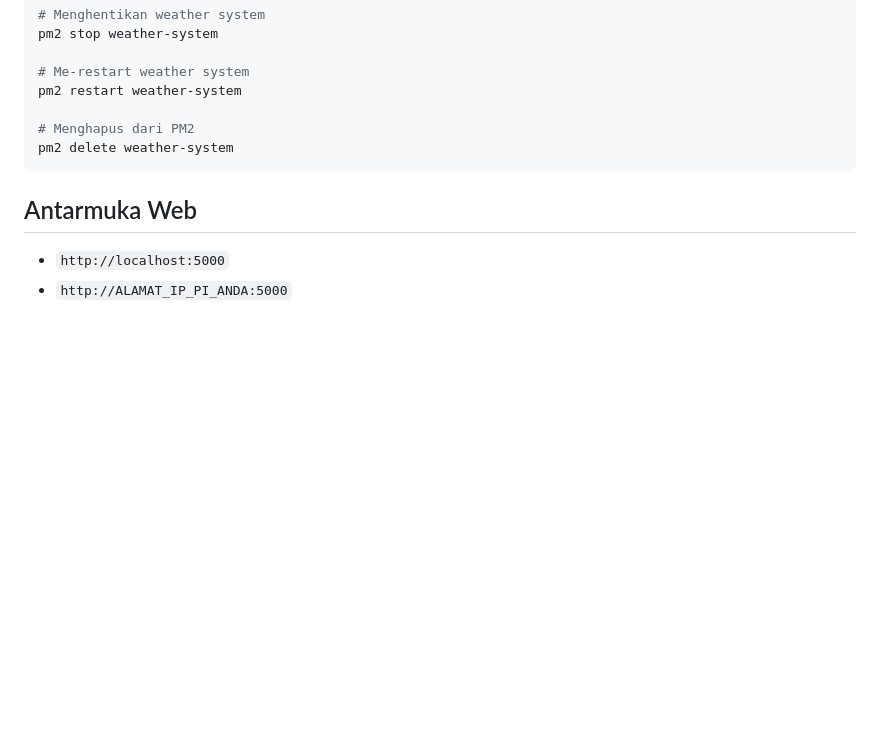
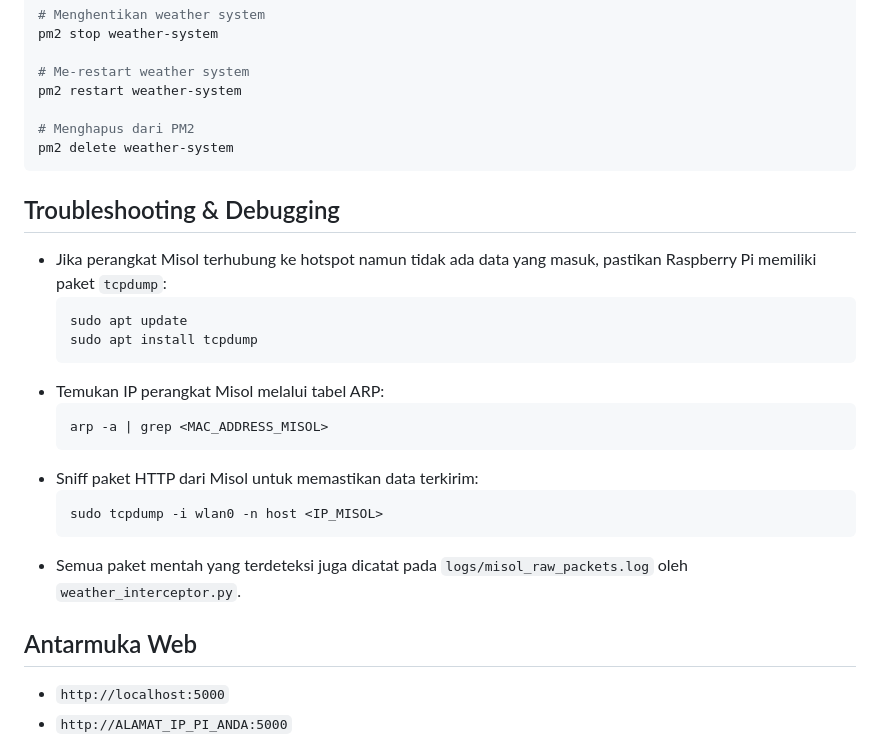
Before and after one commit to jaja2302/Raspi-iot-version, a Markdown page: README.md, the part around the change. Drawn GitHub-style; blank space fills up the shorter version.

Commit message:
Add troubleshooting and debugging section to `README.md` for Misol device connectivity issues. Included instructions for installing `tcpdump`, finding device IP via ARP, and sniffing HTTP packets to ensure data transmission. This enhances user guidance for resolving common connectivity problems.

````diff
--- a/README.md
+++ b/README.md
@@ -105,6 +105,22 @@ pm2 restart weather-system
 pm2 delete weather-system
 ```
 
+## Troubleshooting & Debugging
+- Jika perangkat Misol terhubung ke hotspot namun tidak ada data yang masuk, pastikan Raspberry Pi memiliki paket `tcpdump`:
+  ```bash
+  sudo apt update
+  sudo apt install tcpdump
+  ```
+- Temukan IP perangkat Misol melalui tabel ARP:
+  ```bash
+  arp -a | grep <MAC_ADDRESS_MISOL>
+  ```
+- Sniff paket HTTP dari Misol untuk memastikan data terkirim:
+  ```bash
+  sudo tcpdump -i wlan0 -n host <IP_MISOL>
+  ```
+- Semua paket mentah yang terdeteksi juga dicatat pada `logs/misol_raw_packets.log` oleh `weather_interceptor.py`.
+
 ## Antarmuka Web
 - `http://localhost:5000`
 - `http://ALAMAT_IP_PI_ANDA:5000`
````
